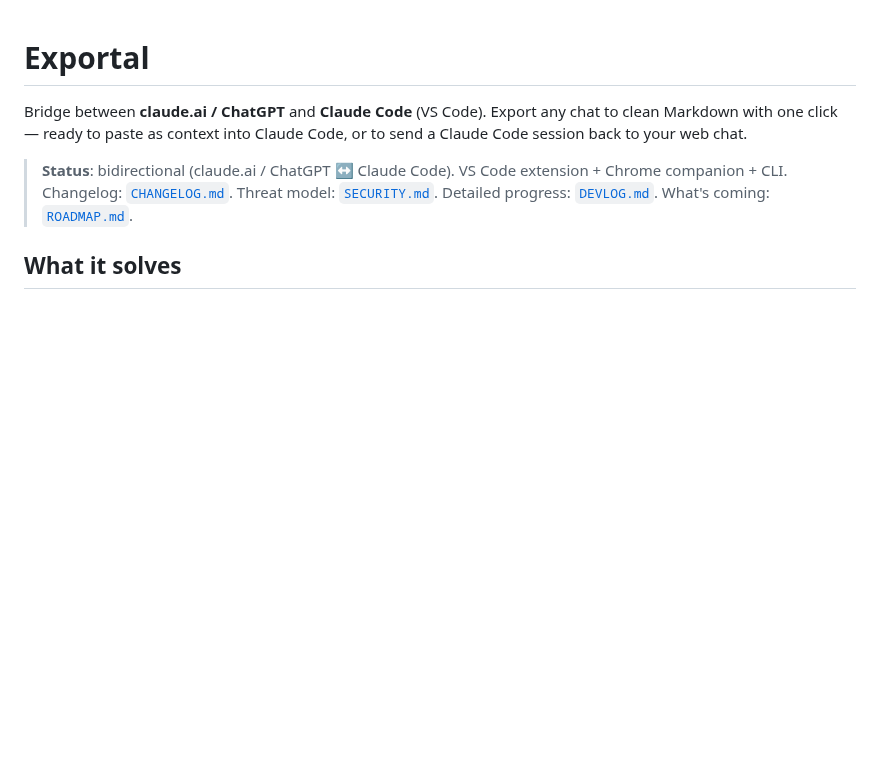
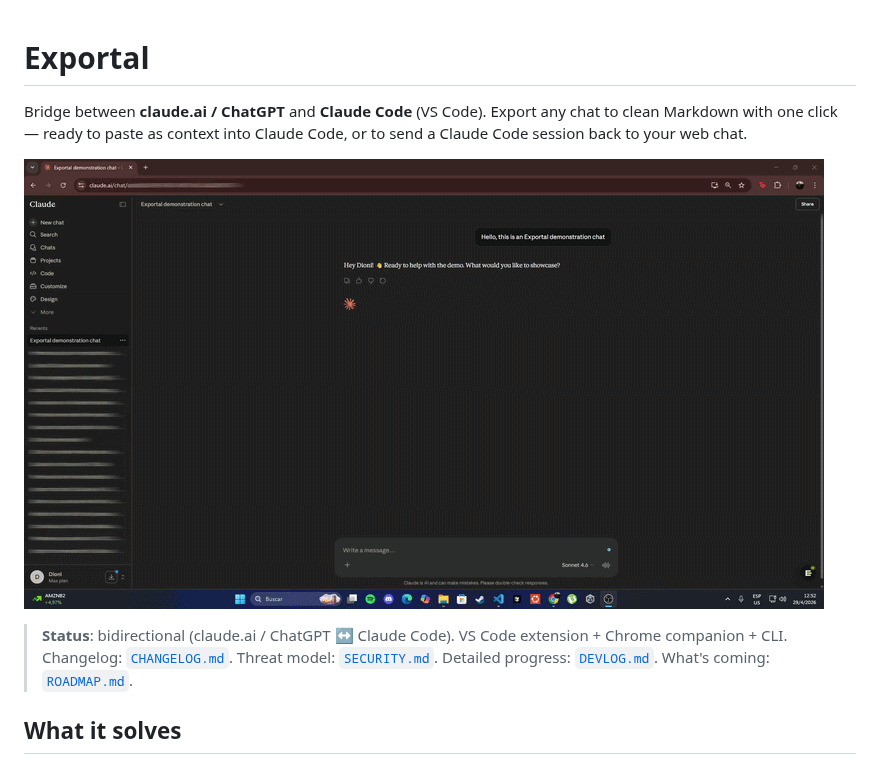
Before and after one commit to dioniipereyraa/ClaudeTool, a Markdown page: README.md, the part around the change. GitHub-like rendering; pictures changed too: docs/screenshots/exportal-demo.gif (added); blank space fills up the shorter version.

```diff
--- a/README.md
+++ b/README.md
@@ -1,6 +1,8 @@
 # Exportal
 
 Bridge between **claude.ai / ChatGPT** and **Claude Code** (VS Code). Export any chat to clean Markdown with one click — ready to paste as context into Claude Code, or to send a Claude Code session back to your web chat.
+
+![Exportal demo](docs/screenshots/exportal-demo.gif)
 
 > **Status**: bidirectional (claude.ai / ChatGPT ↔ Claude Code). VS Code extension + Chrome companion + CLI.
 > Changelog: [`CHANGELOG.md`](./CHANGELOG.md). Threat model: [`SECURITY.md`](./SECURITY.md). Detailed progress: [`DEVLOG.md`](./DEVLOG.md). What's coming: [`ROADMAP.md`](./ROADMAP.md).
```
Also changed, not shown: README.vsix.md (+2 -0 lines), 1 other file.
